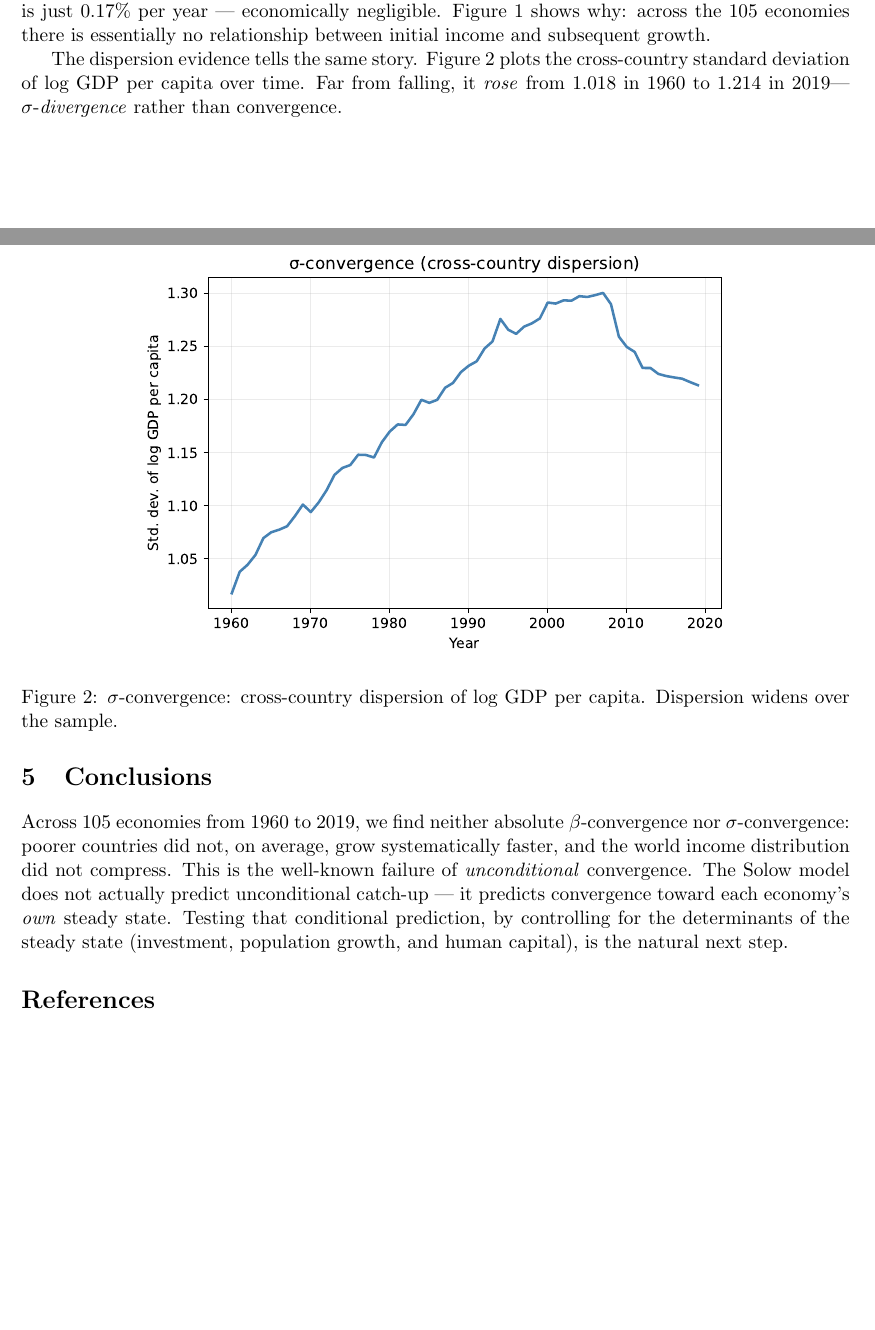
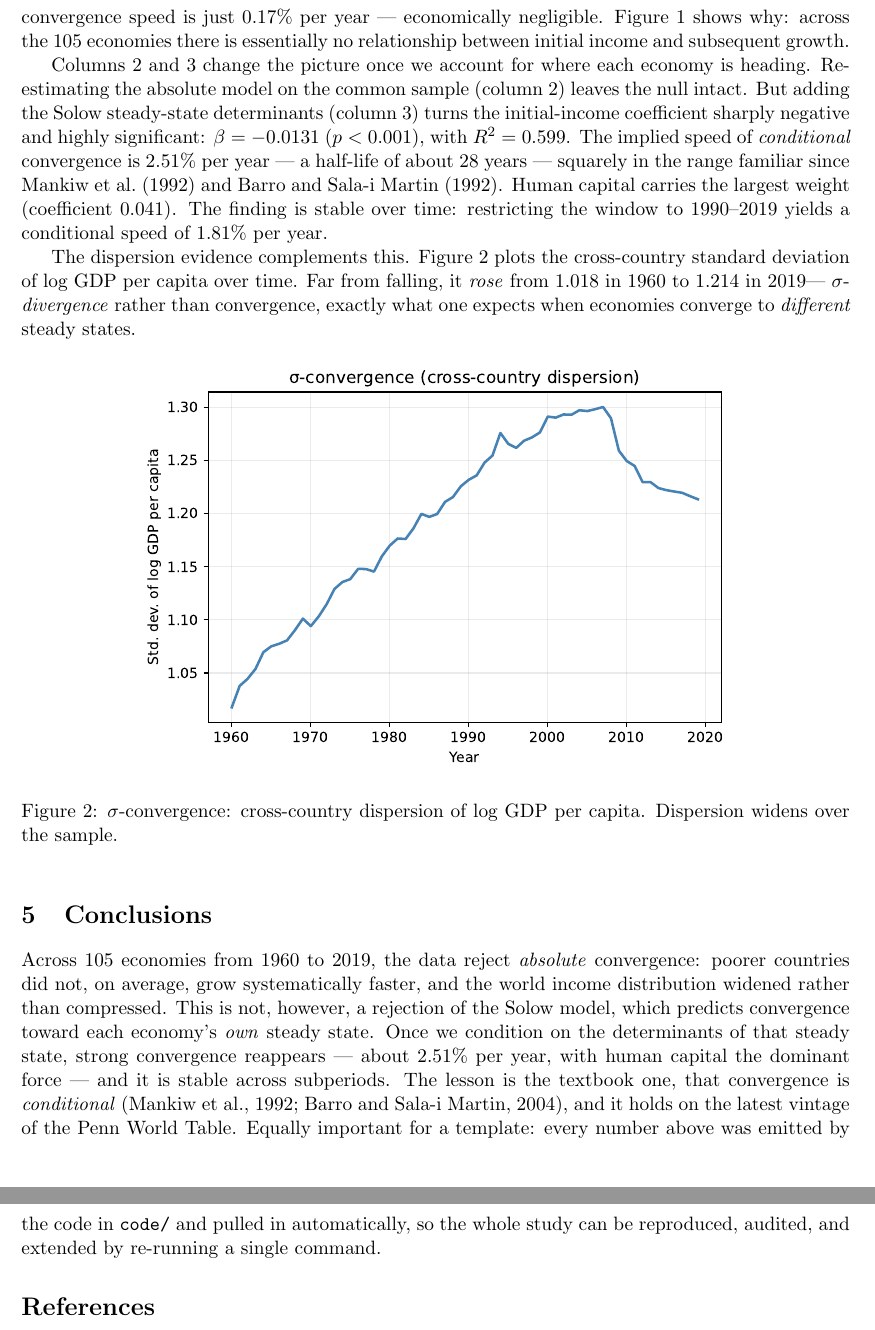
Before and after one commit to quarcs-lab/responsible-ai-assisted-research-101, a LaTeX paper (manuscript.tex): two parts of pages 2 and 4 of 4 before the commit and two parts of pages 4 and 5 of 5 after it, joined at a grey line, cut so that both start at the same text, the shorter picture padded with empty space. Compiled offline with pdfLaTeX.

Commit message:
paper: report conditional convergence result (Refs #1)
Update the manuscript to reflect the conditional finding from #1: the abstract,
a new conditional-model equation in Methods, a Results paragraph reading the
three-column table, and a rewritten Conclusion. Convergence is conditional, at
~2.5%/yr, with human capital dominant; the sigma-divergence is reframed as what
you expect when steady states differ. All numbers still come from macros
(\betaCond, \rateCond, \hcCoef, ...) and \input{} — nothing typed by hand.
p-values now render as "p < 0.001" / "p = 0.165".

Verification: `latexmk -pdf manuscript.tex` -> 5-page PDF, zero undefined
references/citations; abstract shows beta = -0.0131, p < 0.001, matching
tables/estimates.tex.

Closes #1

Co-Authored-By: Claude Opus 4.8 (1M context) <noreply@anthropic.com>
Claude-Session: https://claude.ai/code/session_01GttuKpaNhEa66h2zFoRF8r

```diff
--- a/manuscript.tex
+++ b/manuscript.tex
@@ -109,10 +126,23 @@ is essentially no relationship between initial income and subsequent growth.
   \label{fig:beta}
 \end{figure}
 
-The dispersion evidence tells the same story. Figure~\ref{fig:sigma} plots the
+Columns~2 and~3 change the picture once we account for where each economy is
+heading. Re-estimating the absolute model on the common sample (column~2) leaves
+the null intact. But adding the Solow steady-state determinants (column~3) turns
+the initial-income coefficient sharply negative and highly significant:
+$\beta = \betaCond$ ($p \pCond$), with $R^2 = \rsqCond$. The implied speed of
+\emph{conditional} convergence is $\rateCond\%$ per year --- a half-life of about
+\halflifeCond{} years --- squarely in the range familiar since
+\citet{mrw1992} and \citet{barrosala1992}. Human capital carries the largest
+weight (coefficient $\hcCoef$). The finding is stable over time: restricting the
+window to 1990--\finalYear{} yields a conditional speed of $\rateCondRecent\%$ per
+year.
+
+The dispersion evidence complements this. Figure~\ref{fig:sigma} plots the
 cross-country standard deviation of log GDP per capita over time. Far from
 falling, it \emph{rose} from \sigmaStart{} in \startYear{} to \sigmaEnd{} in
-\finalYear --- $\sigma$-\emph{divergence} rather than convergence.
+\finalYear --- $\sigma$-\emph{divergence} rather than convergence, exactly what
+one expects when economies converge to \emph{different} steady states.
 
 \begin{figure}[htbp]
   \centering
@@ -124,14 +154,19 @@ falling, it \emph{rose} from \sigmaStart{} in \startYear{} to \sigmaEnd{} in
 
 \section{Conclusions}
 \label{sec:conclusions}
-Across \Nabs{} economies from \startYear{} to \finalYear, we find neither absolute
-$\beta$-convergence nor $\sigma$-convergence: poorer countries did not, on
-average, grow systematically faster, and the world income distribution did not
-compress. This is the well-known failure of \emph{unconditional} convergence.
-The Solow model does not actually predict unconditional catch-up --- it predicts
-convergence toward each economy's \emph{own} steady state. Testing that
-conditional prediction, by controlling for the determinants of the steady state
-(investment, population growth, and human capital), is the natural next step.
+Across \Nabs{} economies from \startYear{} to \finalYear, the data reject
+\emph{absolute} convergence: poorer countries did not, on average, grow
+systematically faster, and the world income distribution widened rather than
+compressed. This is not, however, a rejection of the Solow model, which predicts
+convergence toward each economy's \emph{own} steady state. Once we condition on
+the determinants of that steady state, strong convergence reappears --- about
+$\rateCond\%$ per year, with human capital the dominant force --- and it is stable
+across subperiods. The lesson is the textbook one, that convergence is
+\emph{conditional} \citep{mrw1992, barrosala2004}, and it holds on the latest
+vintage of the Penn World Table. Equally important for a template: every number
+above was emitted by the code in \texttt{code/} and pulled in automatically, so
+the whole study can be reproduced, audited, and extended by re-running a single
+command.
 
 \bibliographystyle{apalike}
 \bibliography{references}
```
Also changed, not shown: manuscript.tex (43 more changed lines).
